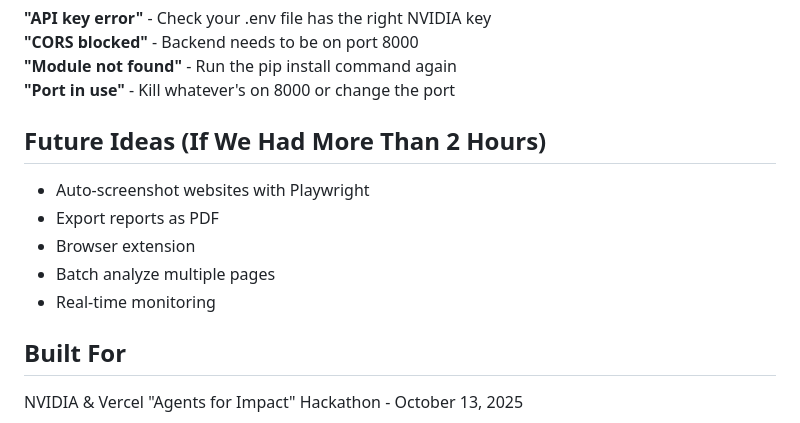
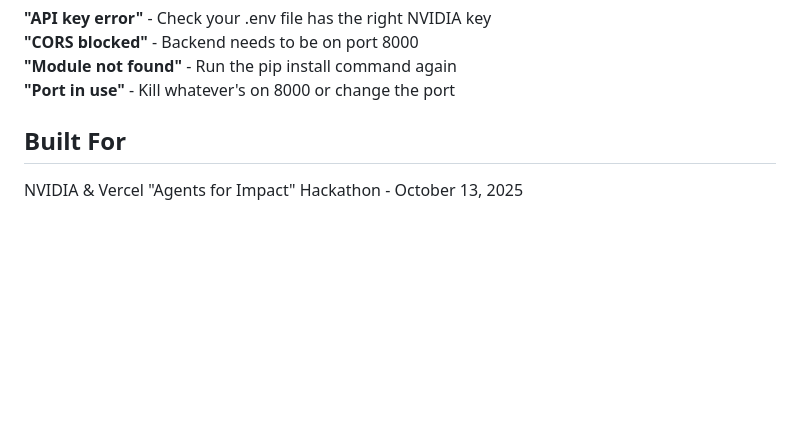
Before and after one commit to jamesML571/NVIDIA-Hackathon, a Markdown page: README.md, the part around the change. Drawn GitHub-style; blank space fills up the shorter version.

```diff
--- a/README.md
+++ b/README.md
@@ -90,14 +90,6 @@ Troubleshooting
 **"Module not found"** - Run the pip install command again
 **"Port in use"** - Kill whatever's on 8000 or change the port
 
-Future Ideas (If We Had More Than 2 Hours)
-------------------------------------------
-
-- Auto-screenshot websites with Playwright
-- Export reports as PDF
-- Browser extension
-- Batch analyze multiple pages
-- Real-time monitoring
 
 Built For
 --------
```
